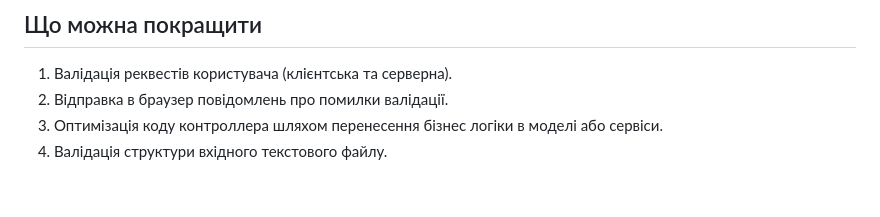
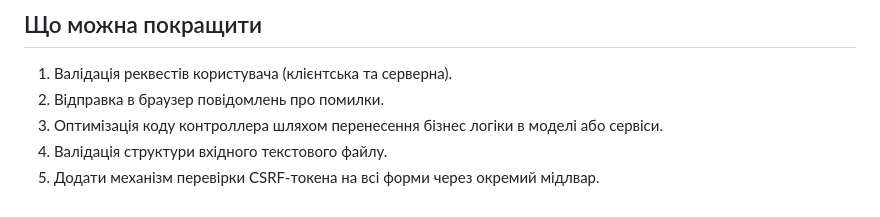
Before and after one commit to bachinsky1/php-movies-app, a Markdown page: README.md, the part around the change. GitHub-like rendering.

```diff
--- a/README.md
+++ b/README.md
@@ -62,6 +62,7 @@
 ## Що можна покращити
 
 1. Валідація реквестів користувача (клієнтська та серверна).
-2. Відправка в браузер повідомлень про помилки валідації.
+2. Відправка в браузер повідомлень про помилки.
 3. Оптимізація коду контроллера шляхом перенесення бізнес логіки в моделі або сервіси.
 4. Валідація структури вхідного текстового файлу.
+5. Додати механізм перевірки CSRF-токена на всі форми через окремий мідлвар.
```
